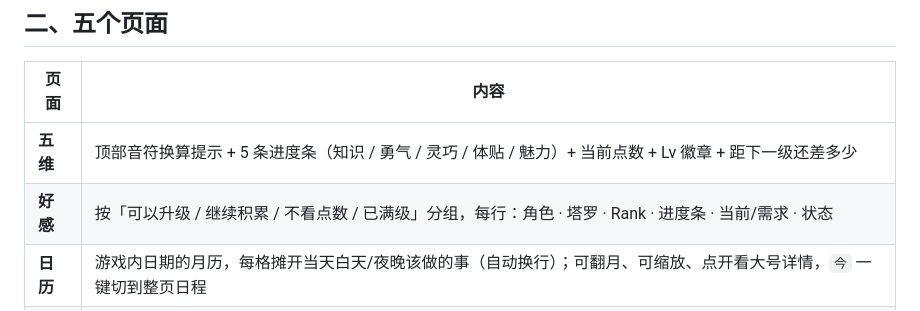
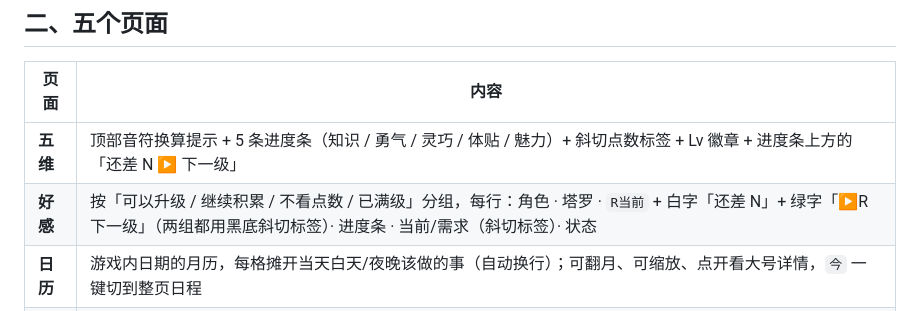
Before and after one commit to BHSY-wc/P5R-Stats-Overlay, a Markdown page: docs/使用说明.md, the part around the change. GitHub-like rendering.

```diff
--- a/docs/使用说明.md
+++ b/docs/使用说明.md
@@ -25,8 +25,8 @@
 
 | 页面 | 内容 |
 |---|---|
-| **五维** | 顶部音符换算提示 + 5 条进度条（知识 / 勇气 / 灵巧 / 体贴 / 魅力）+ 当前点数 + Lv 徽章 + 距下一级还差多少 |
-| **好感** | 按「可以升级 / 继续积累 / 不看点数 / 已满级」分组，每行：角色 · 塔罗 · Rank · 进度条 · 当前/需求 · 状态 |
+| **五维** | 顶部音符换算提示 + 5 条进度条（知识 / 勇气 / 灵巧 / 体贴 / 魅力）+ 斜切点数标签 + Lv 徽章 + 进度条上方的「还差 N ▶ 下一级」 |
+| **好感** | 按「可以升级 / 继续积累 / 不看点数 / 已满级」分组，每行：角色 · 塔罗 · `R当前` + 白字「还差 N」+ 绿字「▶R下一级」（两组都用黑底斜切标签）· 进度条 · 当前/需求（斜切标签）· 状态 |
 | **日历** | 游戏内日期的月历，每格摊开当天白天/夜晚该做的事（自动换行）；可翻月、可缩放、点开看大号详情，`今` 一键切到整页日程 |
 | **日志** | 附加进程、扫描地址、改键、穿透等运行记录（同时写 `p5r_overlay.log`） |
 | **设置** | 不透明度、背景/文字/强调色、鼠标交互、刷新频率、六个快捷键、恢复默认 |
```
Also changed, not shown: README.md (+1 -1 lines), docs/images/coop.png, docs/images/stats.png, 4 other files.
